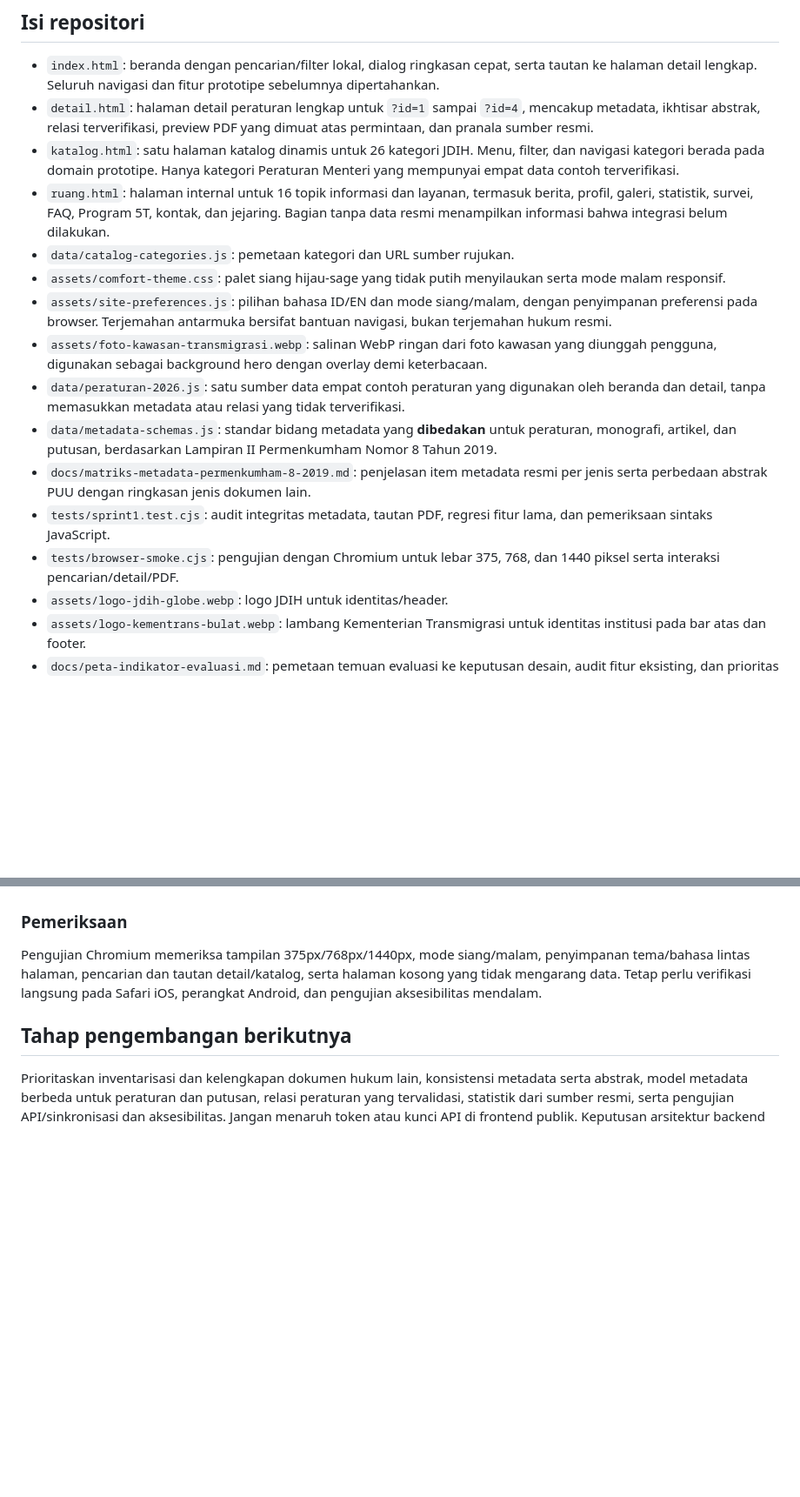
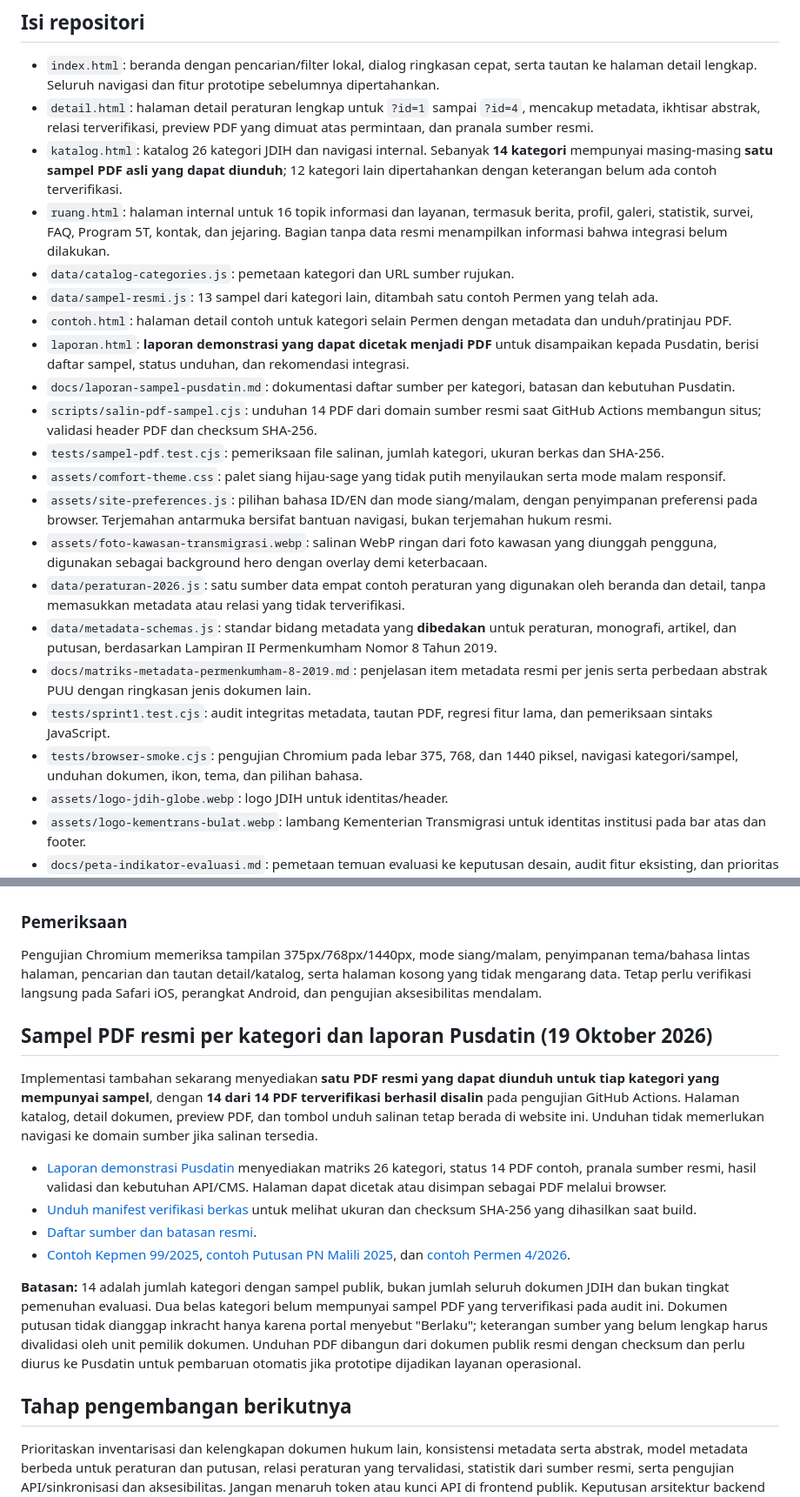
Before and after one commit to DaudRY/jdih-transmigrasi-redesign, a Markdown page: README.md, 2 parts joined by grey strips. Shown at 87% size. GitHub-like rendering; blank space fills up the shorter version.

Commit message:
Update deployment guidance for verified PDFs, category icon samples and Pusdatin report

```diff
--- a/README.md
+++ b/README.md
@@ -12,9 +12,15 @@ Dataset pencarian lokal masih berisi empat peraturan contoh Tahun 2026, namun no
 
 - `index.html`: beranda dengan pencarian/filter lokal, dialog ringkasan cepat, serta tautan ke halaman detail lengkap. Seluruh navigasi dan fitur prototipe sebelumnya dipertahankan.
 - `detail.html`: halaman detail peraturan lengkap untuk `?id=1` sampai `?id=4`, mencakup metadata, ikhtisar abstrak, relasi terverifikasi, preview PDF yang dimuat atas permintaan, dan pranala sumber resmi.
-- `katalog.html`: satu halaman katalog dinamis untuk 26 kategori JDIH. Menu, filter, dan navigasi kategori berada pada domain prototipe. Hanya kategori Peraturan Menteri yang mempunyai empat data contoh terverifikasi.
+- `katalog.html`: katalog 26 kategori JDIH dan navigasi internal. Sebanyak **14 kategori** mempunyai masing-masing **satu sampel PDF asli yang dapat diunduh**; 12 kategori lain dipertahankan dengan keterangan belum ada contoh terverifikasi.
 - `ruang.html`: halaman internal untuk 16 topik informasi dan layanan, termasuk berita, profil, galeri, statistik, survei, FAQ, Program 5T, kontak, dan jejaring. Bagian tanpa data resmi menampilkan informasi bahwa integrasi belum dilakukan.
 - `data/catalog-categories.js`: pemetaan kategori dan URL sumber rujukan.
+- `data/sampel-resmi.js`: 13 sampel dari kategori lain, ditambah satu contoh Permen yang telah ada.
+- `contoh.html`: halaman detail contoh untuk kategori selain Permen dengan metadata dan unduh/pratinjau PDF.
+- `laporan.html`: **laporan demonstrasi yang dapat dicetak menjadi PDF** untuk disampaikan kepada Pusdatin, berisi daftar sampel, status unduhan, dan rekomendasi integrasi.
+- `docs/laporan-sampel-pusdatin.md`: dokumentasi daftar sumber per kategori, batasan dan kebutuhan Pusdatin.
+- `scripts/salin-pdf-sampel.cjs`: unduhan 14 PDF dari domain sumber resmi saat GitHub Actions membangun situs; validasi header PDF dan checksum SHA-256.
+- `tests/sampel-pdf.test.cjs`: pemeriksaan file salinan, jumlah kategori, ukuran berkas dan SHA-256.
 - `assets/comfort-theme.css`: palet siang hijau-sage yang tidak putih menyilaukan serta mode malam responsif.
 - `assets/site-preferences.js`: pilihan bahasa ID/EN dan mode siang/malam, dengan penyimpanan preferensi pada browser. Terjemahan antarmuka bersifat bantuan navigasi, bukan terjemahan hukum resmi.
 - `assets/foto-kawasan-transmigrasi.webp`: salinan WebP ringan dari foto kawasan yang diunggah pengguna, digunakan sebagai background hero dengan overlay demi keterbacaan.
@@ -22,7 +28,7 @@ Dataset pencarian lokal masih berisi empat peraturan contoh Tahun 2026, namun no
 - `data/metadata-schemas.js`: standar bidang metadata yang **dibedakan** untuk peraturan, monografi, artikel, dan putusan, berdasarkan Lampiran II Permenkumham Nomor 8 Tahun 2019.
 - `docs/matriks-metadata-permenkumham-8-2019.md`: penjelasan item metadata resmi per jenis serta perbedaan abstrak PUU dengan ringkasan jenis dokumen lain.
 - `tests/sprint1.test.cjs`: audit integritas metadata, tautan PDF, regresi fitur lama, dan pemeriksaan sintaks JavaScript.
-- `tests/browser-smoke.cjs`: pengujian dengan Chromium untuk lebar 375, 768, dan 1440 piksel serta interaksi pencarian/detail/PDF.
+- `tests/browser-smoke.cjs`: pengujian Chromium pada lebar 375, 768, dan 1440 piksel, navigasi kategori/sampel, unduhan dokumen, ikon, tema, dan pilihan bahasa.
 - `assets/logo-jdih-globe.webp`: logo JDIH untuk identitas/header.
 - `assets/logo-kementrans-bulat.webp`: lambang Kementerian Transmigrasi untuk identitas institusi pada bar atas dan footer.
 - `docs/peta-indikator-evaluasi.md`: pemetaan temuan evaluasi ke keputusan desain, audit fitur eksisting, dan prioritas tindak lanjut.
@@ -107,6 +113,17 @@ Lampiran I (halaman 7–9) menetapkan **struktur abstrak untuk peraturan perunda
 
 Pengujian Chromium memeriksa tampilan 375px/768px/1440px, mode siang/malam, penyimpanan tema/bahasa lintas halaman, pencarian dan tautan detail/katalog, serta halaman kosong yang tidak mengarang data. Tetap perlu verifikasi langsung pada Safari iOS, perangkat Android, dan pengujian aksesibilitas mendalam.
 
+## Sampel PDF resmi per kategori dan laporan Pusdatin (19 Oktober 2026)
+
+Implementasi tambahan sekarang menyediakan **satu PDF resmi yang dapat diunduh untuk tiap kategori yang mempunyai sampel**, dengan **14 dari 14 PDF terverifikasi berhasil disalin** pada pengujian GitHub Actions. Halaman katalog, detail dokumen, preview PDF, dan tombol unduh salinan tetap berada di website ini. Unduhan tidak memerlukan navigasi ke domain sumber jika salinan tersedia.
+
+- [Laporan demonstrasi Pusdatin](https://daudry.github.io/jdih-transmigrasi-redesign/laporan.html) menyediakan matriks 26 kategori, status 14 PDF contoh, pranala sumber resmi, hasil validasi dan kebutuhan API/CMS. Halaman dapat dicetak atau disimpan sebagai PDF melalui browser.
+- [Unduh manifest verifikasi berkas](https://daudry.github.io/jdih-transmigrasi-redesign/data/pdf-manifest.json) untuk melihat ukuran dan checksum SHA-256 yang dihasilkan saat build.
+- [Daftar sumber dan batasan resmi](docs/laporan-sampel-pusdatin.md).
+- [Contoh Kepmen 99/2025](https://daudry.github.io/jdih-transmigrasi-redesign/contoh.html?id=kepmen-99-2025), [contoh Putusan PN Malili 2025](https://daudry.github.io/jdih-transmigrasi-redesign/contoh.html?id=putusan-malili-2025), dan [contoh Permen 4/2026](https://daudry.github.io/jdih-transmigrasi-redesign/detail.html?id=4).
+
+**Batasan:** 14 adalah jumlah kategori dengan sampel publik, bukan jumlah seluruh dokumen JDIH dan bukan tingkat pemenuhan evaluasi. Dua belas kategori belum mempunyai sampel PDF yang terverifikasi pada audit ini. Dokumen putusan tidak dianggap inkracht hanya karena portal menyebut "Berlaku"; keterangan sumber yang belum lengkap harus divalidasi oleh unit pemilik dokumen. Unduhan PDF dibangun dari dokumen publik resmi dengan checksum dan perlu diurus ke Pusdatin untuk pembaruan otomatis jika prototipe dijadikan layanan operasional.
+
 ## Tahap pengembangan berikutnya
 
 Prioritaskan inventarisasi dan kelengkapan dokumen hukum lain, konsistensi metadata serta abstrak, model metadata berbeda untuk peraturan dan putusan, relasi peraturan yang tervalidasi, statistik dari sumber resmi, serta pengujian API/sinkronisasi dan aksesibilitas. Jangan menaruh token atau kunci API di frontend publik. Keputusan arsitektur backend harus dilakukan bersama pemilik sistem dan tim TI.
```
Also changed, not shown: other parts of README.md (+1 -1 lines).
